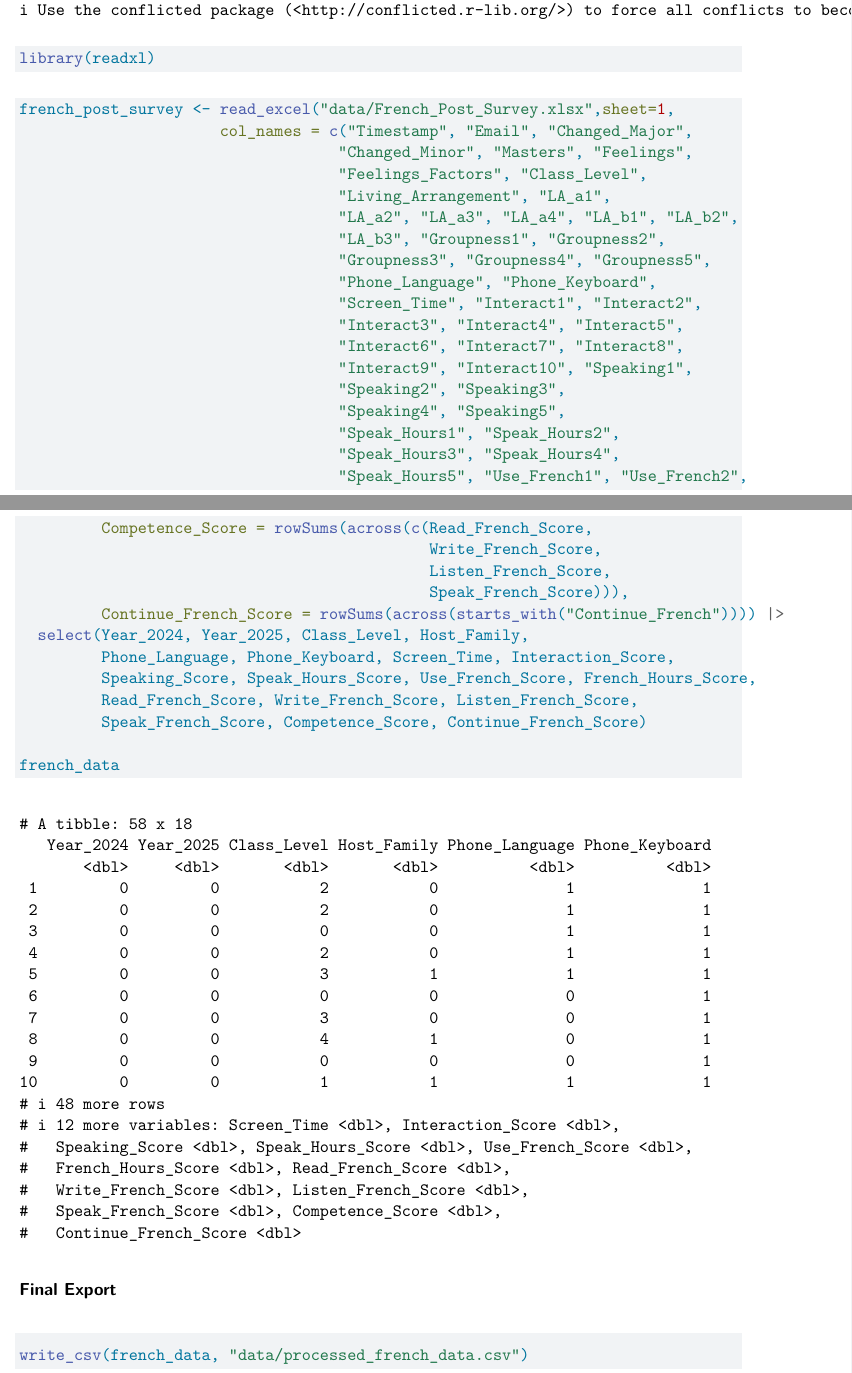
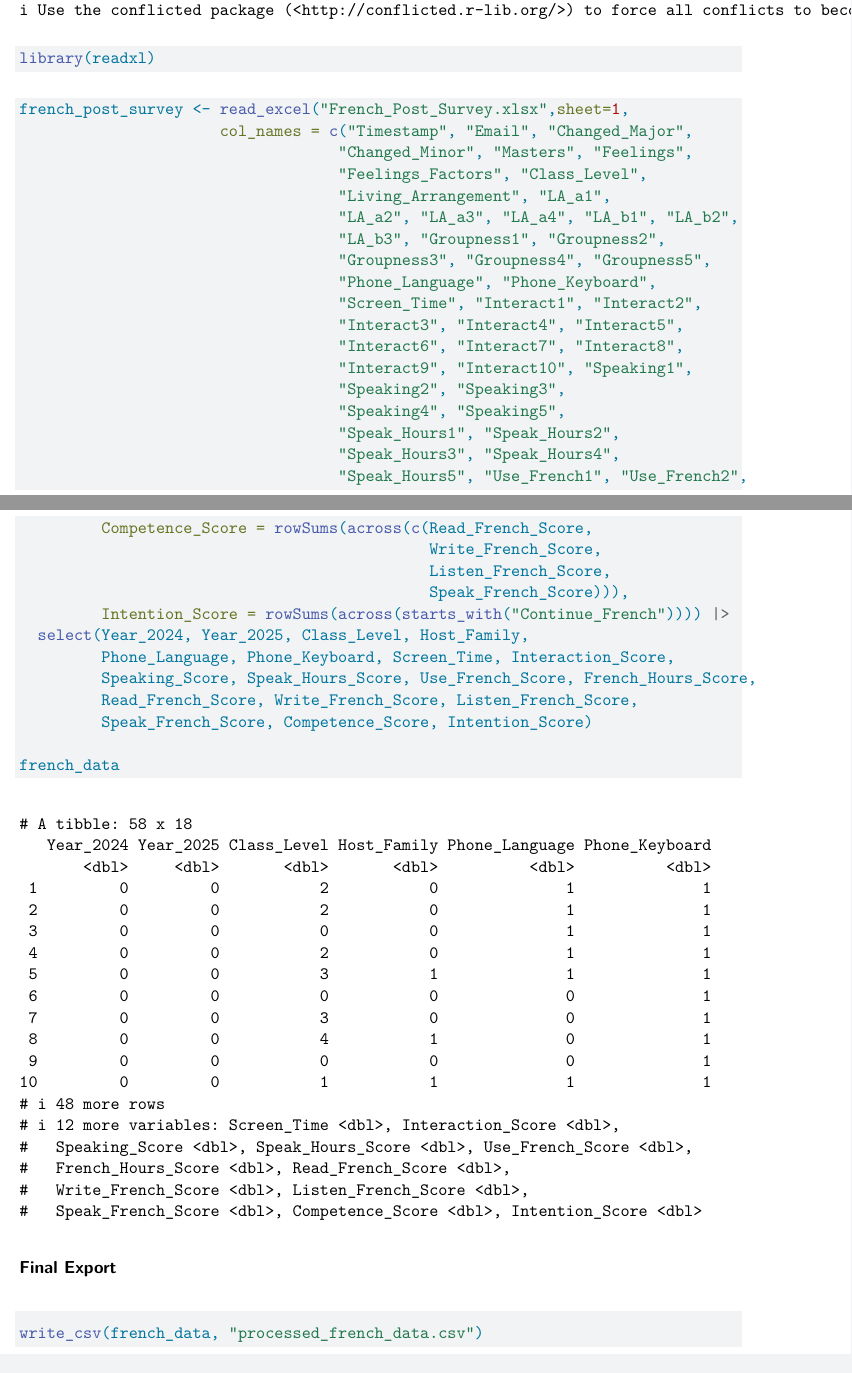
Before and after one commit to Kevin-Kronk/ST542_Project, a Quarto document (Preprocessing.qmd): two parts of pages 1 and 15 of 15, joined at a grey line, cut so that both start at the same text. Rendered offline with R 4.5, knitr and Pandoc in place of Quarto, then LaTeX, with nearby package versions.

Commit message:
Intention Score

````diff
--- a/Preprocessing.qmd
+++ b/Preprocessing.qmd
@@ -17,7 +17,7 @@ library(readxl)
 ```
 
 ```{r}
-french_post_survey <- read_excel("data/French_Post_Survey.xlsx",sheet=1,
+french_post_survey <- read_excel("French_Post_Survey.xlsx",sheet=1,
                       col_names = c("Timestamp", "Email", "Changed_Major",
                                    "Changed_Minor", "Masters", "Feelings",
                                    "Feelings_Factors", "Class_Level",
@@ -397,12 +397,12 @@ french_data <- french_data |>
                                              Write_French_Score,
                                              Listen_French_Score,
                                              Speak_French_Score))),
-         Continue_French_Score = rowSums(across(starts_with("Continue_French")))) |>
+         Intention_Score = rowSums(across(starts_with("Continue_French")))) |>
   select(Year_2024, Year_2025, Class_Level, Host_Family,
          Phone_Language, Phone_Keyboard, Screen_Time, Interaction_Score,
          Speaking_Score, Speak_Hours_Score, Use_French_Score, French_Hours_Score,
          Read_French_Score, Write_French_Score, Listen_French_Score,
-         Speak_French_Score, Competence_Score, Continue_French_Score)
+         Speak_French_Score, Competence_Score, Intention_Score)
 
 french_data
 ```
@@ -410,5 +410,5 @@ french_data
 ### Final Export
 
 ```{r}
-write_csv(french_data, "data/processed_french_data.csv")
+write_csv(french_data, "processed_french_data.csv")
 ```
````
Also changed, not shown: Preprocessing.qmd (2 more changed lines).
